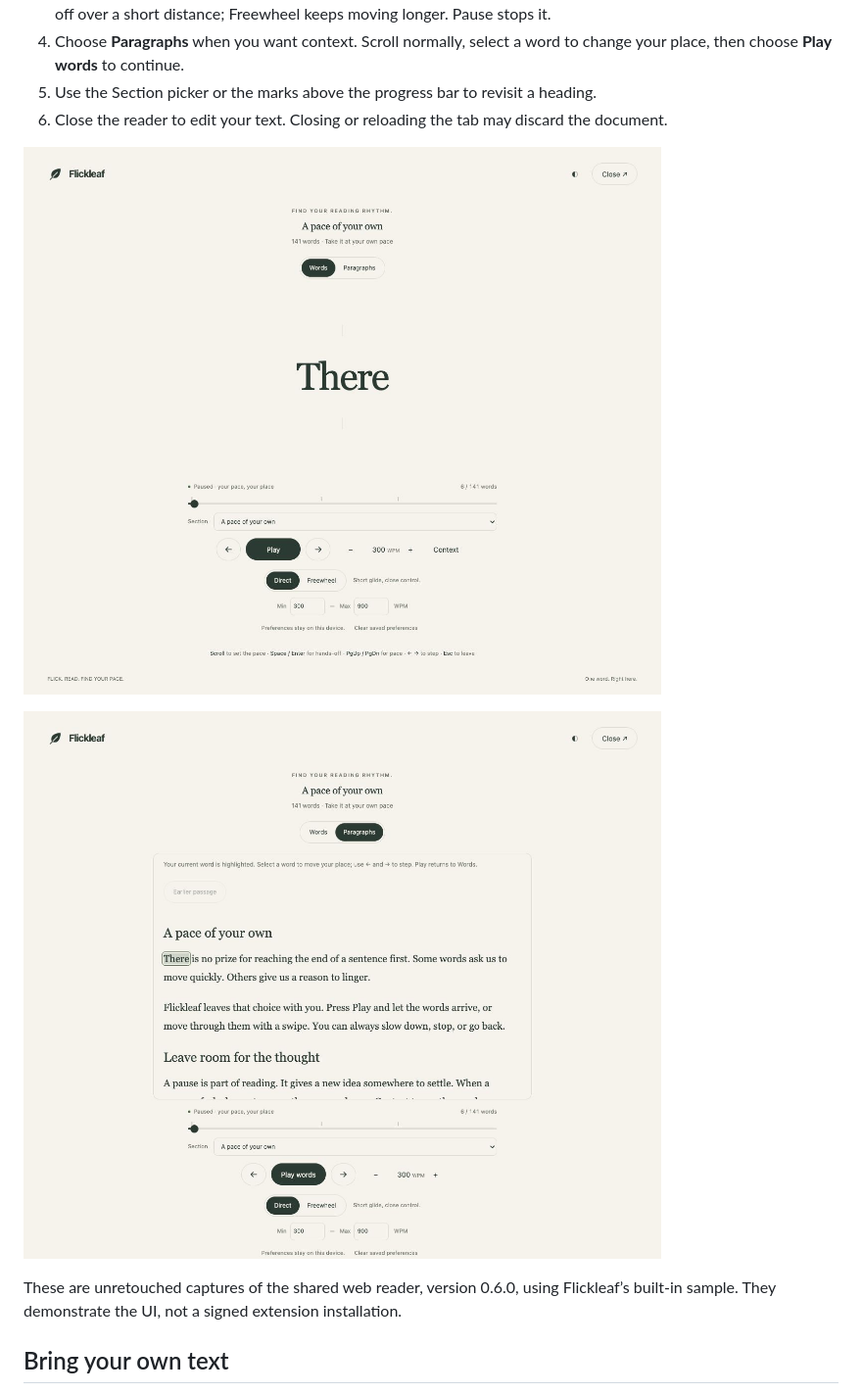
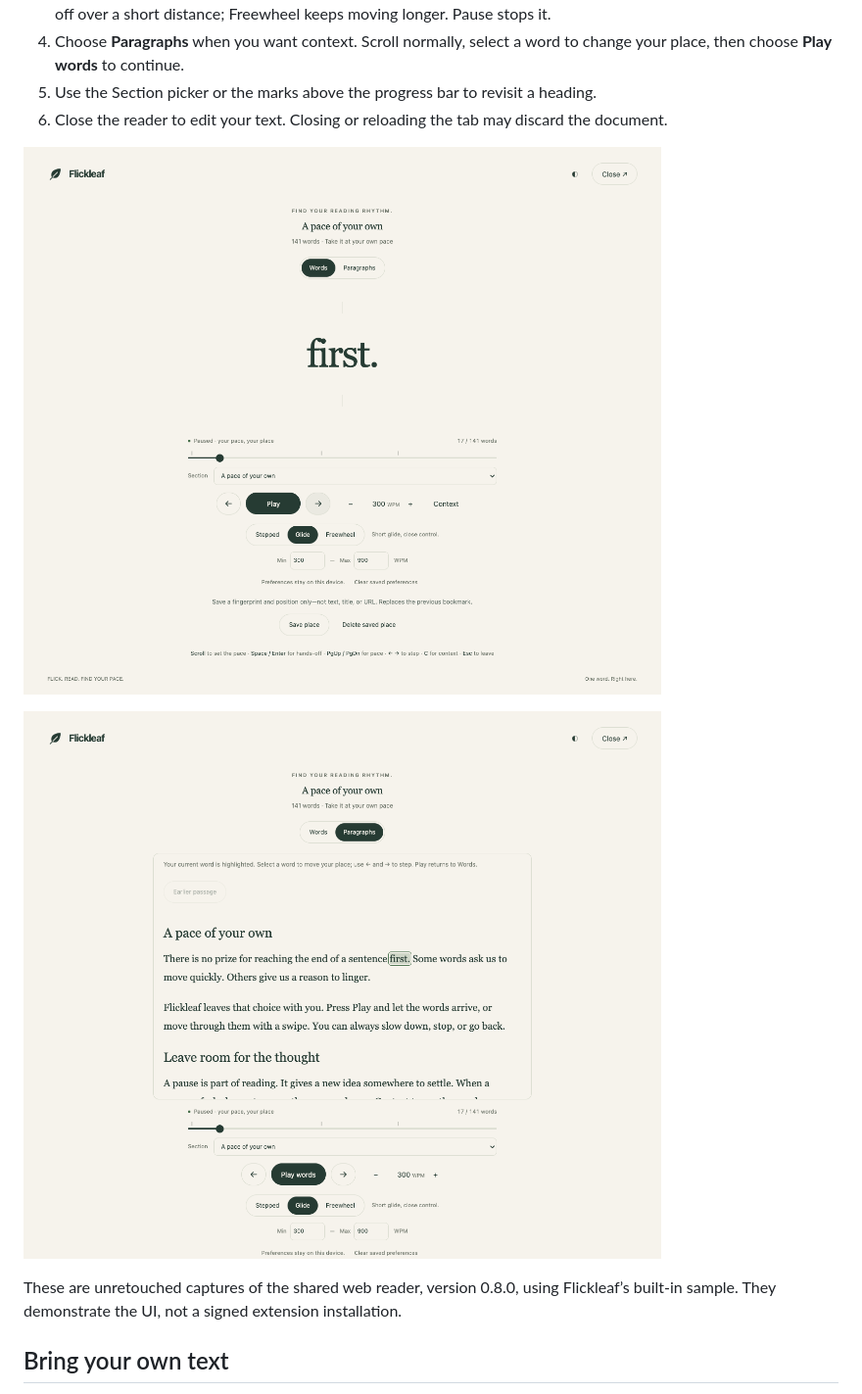
Before and after one commit to Miguel-Barroso/flickleaf, a Markdown page: docs/quick-start.md, the part around the change. Shown at 98% size. Rendered like a GitHub page; pictures changed too: docs/images/paragraphs.png, docs/images/words.png.

```diff
--- a/docs/quick-start.md
+++ b/docs/quick-start.md
@@ -13,7 +13,7 @@
 
 ![Paragraph view with the current word highlighted](images/paragraphs.png)
 
-These are unretouched captures of the shared web reader, version 0.6.0, using Flickleaf’s built-in sample. They demonstrate the UI, not a signed extension installation.
+These are unretouched captures of the shared web reader, version 0.8.0, using Flickleaf’s built-in sample. They demonstrate the UI, not a signed extension installation.
 
 ## Bring your own text
 
```
Also changed, not shown: docs/roadmap.md (+1 -1 lines), 1 other file.
